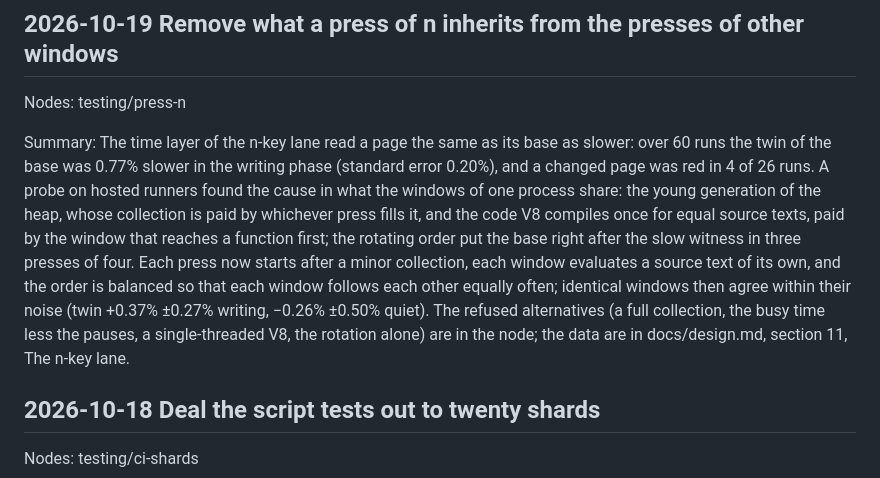
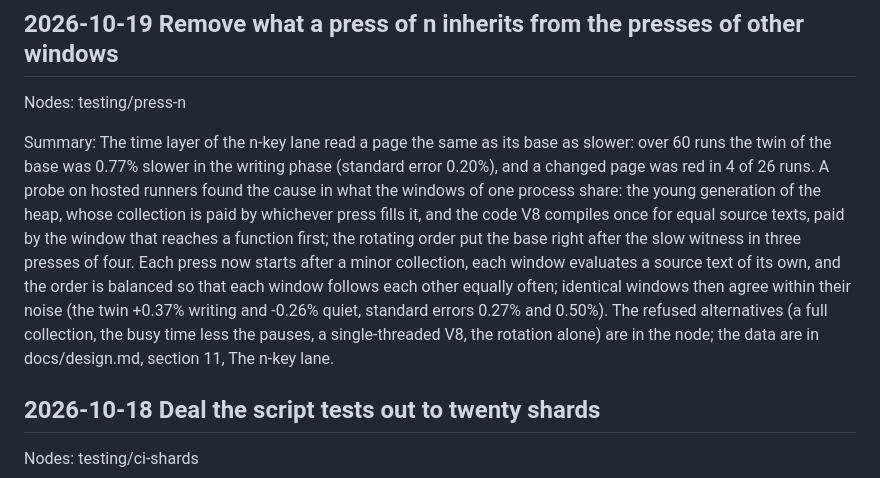
Before and after one commit to Ming-Research/wf-board, a Markdown page: design/log.md, the part around the change. GitHub-like rendering.

Commit message:
Keep the design log in ASCII (nkey-lane-false-red)
Co-Authored-By: Claude Opus 5.5 <noreply@anthropic.com>

```diff
--- a/design/log.md
+++ b/design/log.md
@@ -6,7 +6,7 @@ Newest first. One entry for each pull request that changes the tree: a dated tit
 
 Nodes: testing/press-n
 
-Summary: The time layer of the n-key lane read a page the same as its base as slower: over 60 runs the twin of the base was 0.77% slower in the writing phase (standard error 0.20%), and a changed page was red in 4 of 26 runs. A probe on hosted runners found the cause in what the windows of one process share: the young generation of the heap, whose collection is paid by whichever press fills it, and the code V8 compiles once for equal source texts, paid by the window that reaches a function first; the rotating order put the base right after the slow witness in three presses of four. Each press now starts after a minor collection, each window evaluates a source text of its own, and the order is balanced so that each window follows each other equally often; identical windows then agree within their noise (twin +0.37% ±0.27% writing, −0.26% ±0.50% quiet). The refused alternatives (a full collection, the busy time less the pauses, a single-threaded V8, the rotation alone) are in the node; the data are in docs/design.md, section 11, The n-key lane.
+Summary: The time layer of the n-key lane read a page the same as its base as slower: over 60 runs the twin of the base was 0.77% slower in the writing phase (standard error 0.20%), and a changed page was red in 4 of 26 runs. A probe on hosted runners found the cause in what the windows of one process share: the young generation of the heap, whose collection is paid by whichever press fills it, and the code V8 compiles once for equal source texts, paid by the window that reaches a function first; the rotating order put the base right after the slow witness in three presses of four. Each press now starts after a minor collection, each window evaluates a source text of its own, and the order is balanced so that each window follows each other equally often; identical windows then agree within their noise (the twin +0.37% writing and -0.26% quiet, standard errors 0.27% and 0.50%). The refused alternatives (a full collection, the busy time less the pauses, a single-threaded V8, the rotation alone) are in the node; the data are in docs/design.md, section 11, The n-key lane.
 
 ## 2026-10-18 Deal the script tests out to twenty shards
 
```
